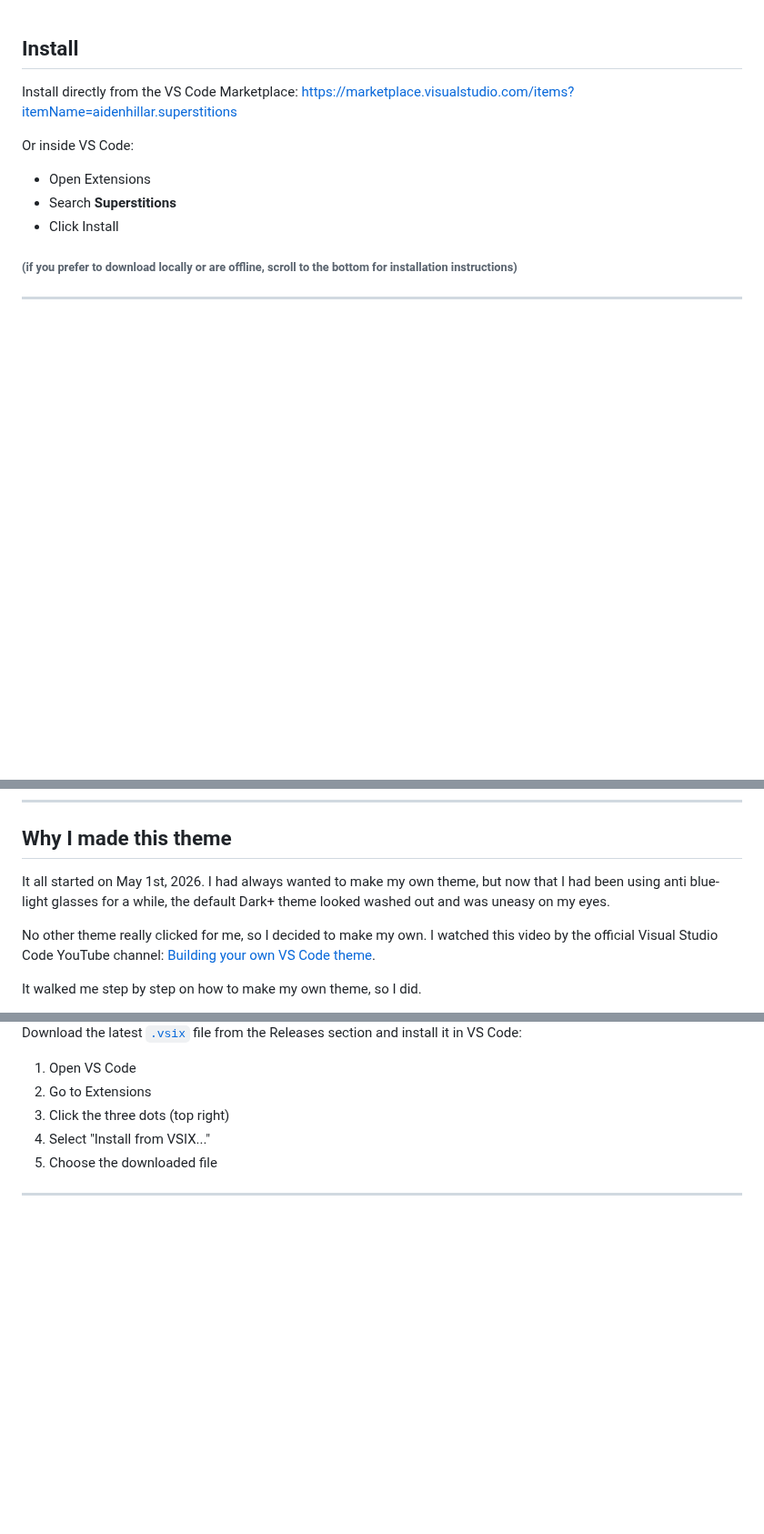
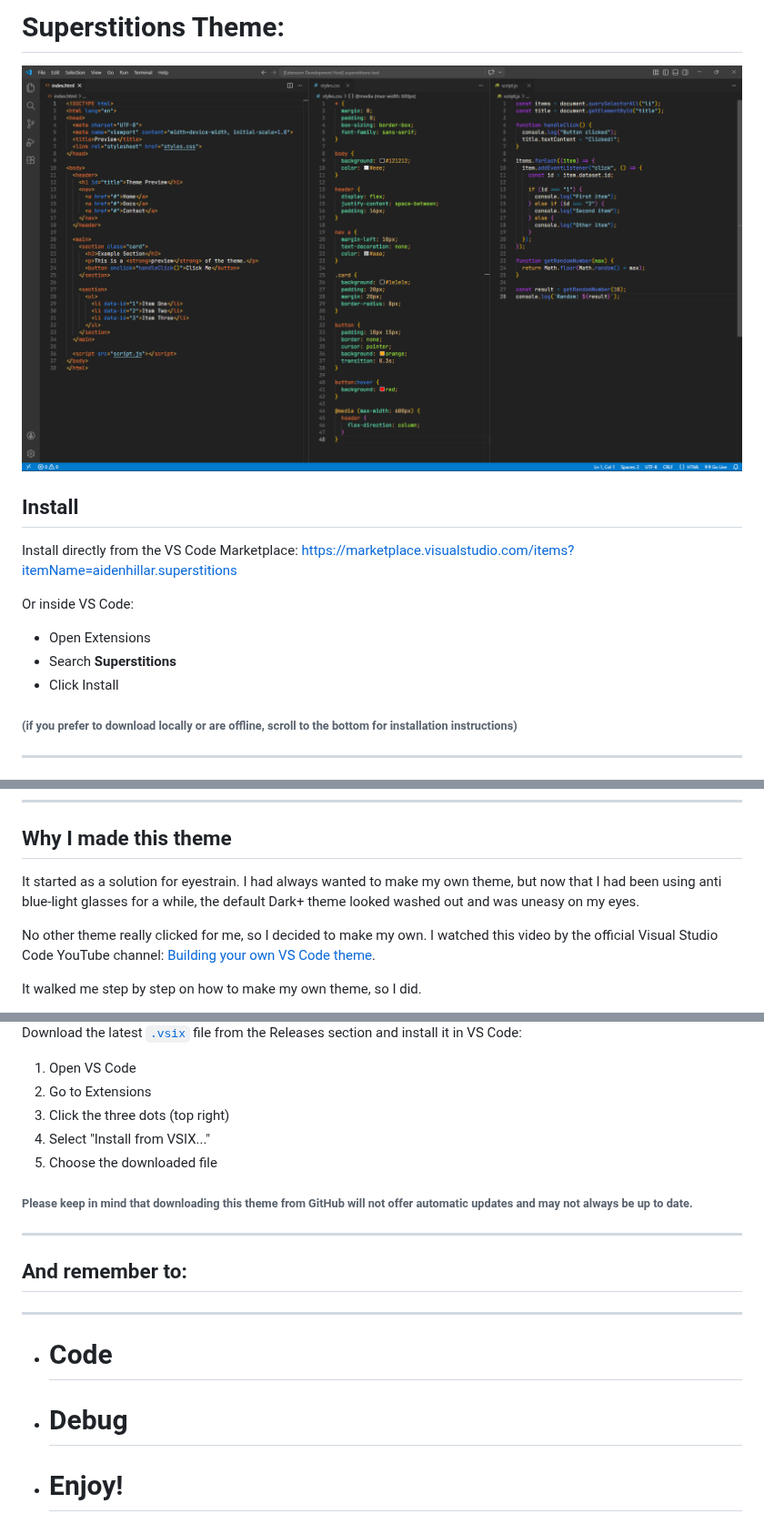
Before and after one commit to aiden-hill-ar/Superstitions-theme, a Markdown page: README.md, 3 parts joined by grey strips. Shown at 91% size. GitHub-like rendering; pictures changed too: images/superstitions-preview.png (added); blank space fills up the shorter version.

Commit message:
Make small edits for consistency in JS and edited README to add image and fix typos

```diff
--- a/README.md
+++ b/README.md
@@ -1,3 +1,7 @@
+# Superstitions Theme:
+
+![Superstitions Theme Preview](images/superstitions-preview.png)
+
 ## Install
 
 Install directly from the VS Code Marketplace:
@@ -26,7 +30,7 @@ If the default theme feels boring, hard to read, or straining, then this theme i
 
 ## Why I made this theme
 
-It all started on May 1st, 2026. I had always wanted to make my own theme, but now that I had been using anti blue-light glasses for a while, the default Dark+ theme looked washed out and was uneasy on my eyes.
+It started as a solution for eyestrain. I had always wanted to make my own theme, but now that I had been using anti blue-light glasses for a while, the default Dark+ theme looked washed out and was uneasy on my eyes.
 
 No other theme really clicked for me, so I decided to make my own. I watched this video by the official Visual Studio Code YouTube channel:
 [Building your own VS Code theme](https://www.youtube.com/watch?v=FeApSxfazVg).
@@ -92,4 +96,13 @@ Download the latest [`.vsix`](https://github.com/aiden-hill-ar/Superstitions-the
 4. Select "Install from VSIX..."
 5. Choose the downloaded file
 
+###### Please keep in mind that downloading this theme from GitHub will not offer automatic updates and may not always be up to date.
+
 ---
+
+## And remember to:
+---
+
+- # Code
+- # Debug
+- # Enjoy!
```
Also changed, not shown: other parts of README.md (+2 -2 lines), 1 other file.
